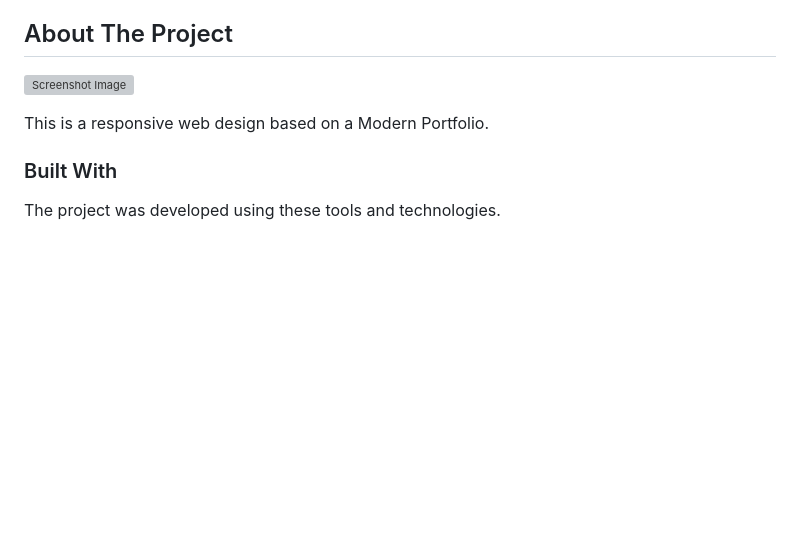
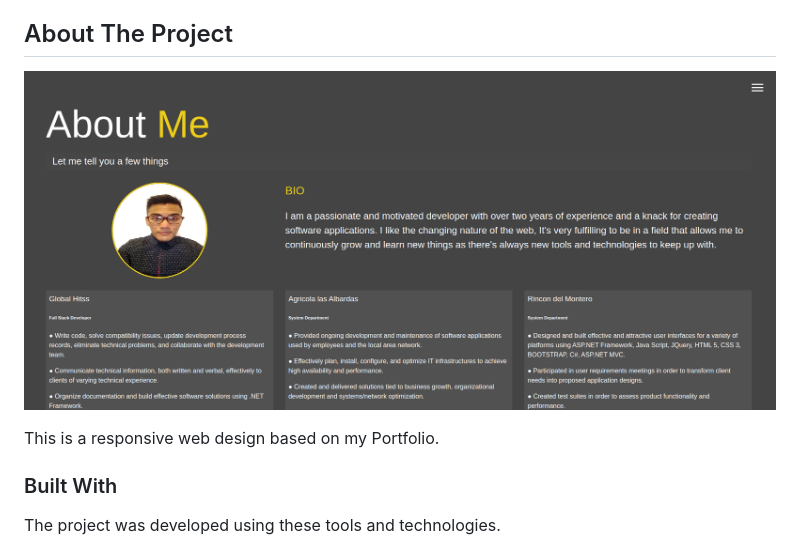
Before and after one commit to YairFernando67/Modern_Portfolio, a Markdown page: README.md, the part around the change. Rendered like a GitHub page; pictures changed too: dist/img/logoRepo.png (added); blank space fills up the shorter version; grey boxes are pictures that could not be loaded.

Commit message:
Adding logo img

```diff
--- a/README.md
+++ b/README.md
@@ -28,9 +28,9 @@
 <!-- ABOUT THE PROJECT -->
 ## About The Project
 
-![Screenshot Image](img/logoRepo.png)
+![Screenshot Image](dist/img/logoRepo.png)
 
-This is a responsive web design based on a Modern Portfolio.
+This is a responsive web design based on my Portfolio.
 
 ### Built With
 The project was developed using these tools and technologies.
```
